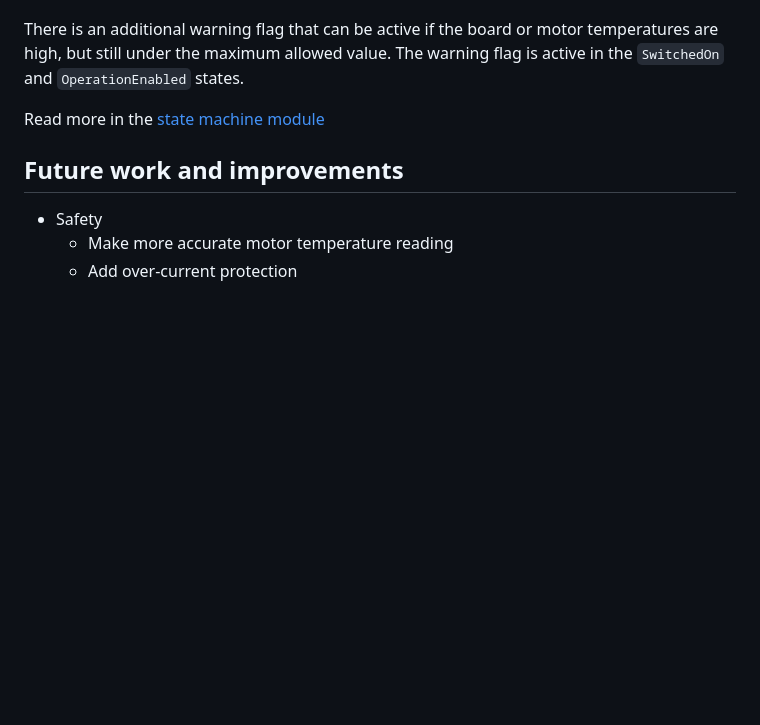
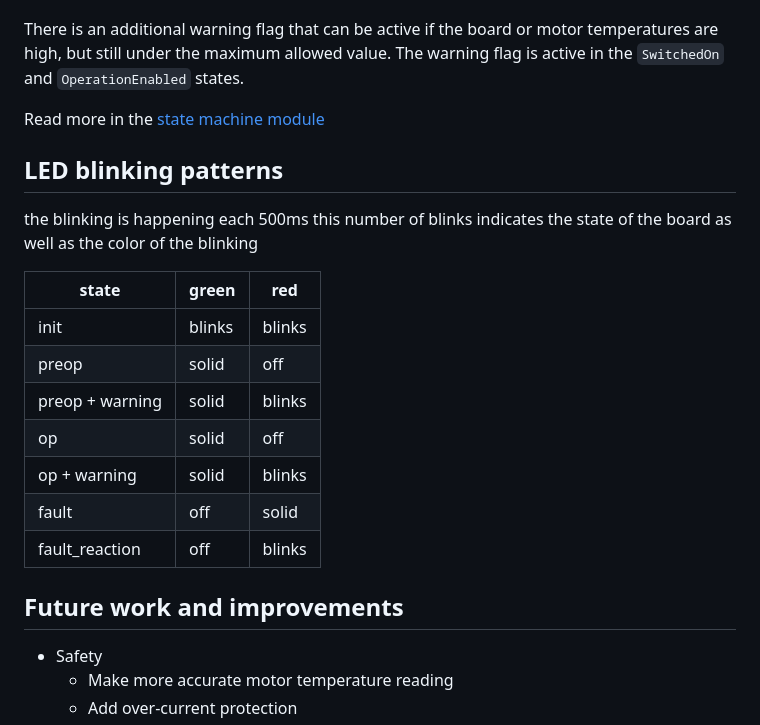
Before and after one commit to pollen-robotics/firmware_Poulpe, a Markdown page: README.md, the part around the change. Drawn GitHub-style; blank space fills up the shorter version.

```diff
--- a/README.md
+++ b/README.md
@@ -304,6 +304,22 @@ There is an additional warning flag that can be active if the board or motor tem
 Read more in the [state machine module](src/state_machine/README.md)
 
 
+## LED blinking patterns
+
+the blinking is happening each 500ms
+this number of blinks indicates the state of the board
+as well as the color of the blinking
+
+ state            | green         | red
+ -----------------|---------------|------
+ init             | blinks        | blinks
+ preop            | solid         | off
+ preop  + warning | solid         | blinks
+ op               | solid         | off
+ op  + warning    | solid         | blinks
+ fault            | off           | solid
+ fault_reaction   | off           | blinks
+
 ## Future work and improvements
 
 - Safety
```
Also changed, not shown: src/ethercat/README.md (+20 -0 lines), docs/watchdog.png (added), 9 other files.
